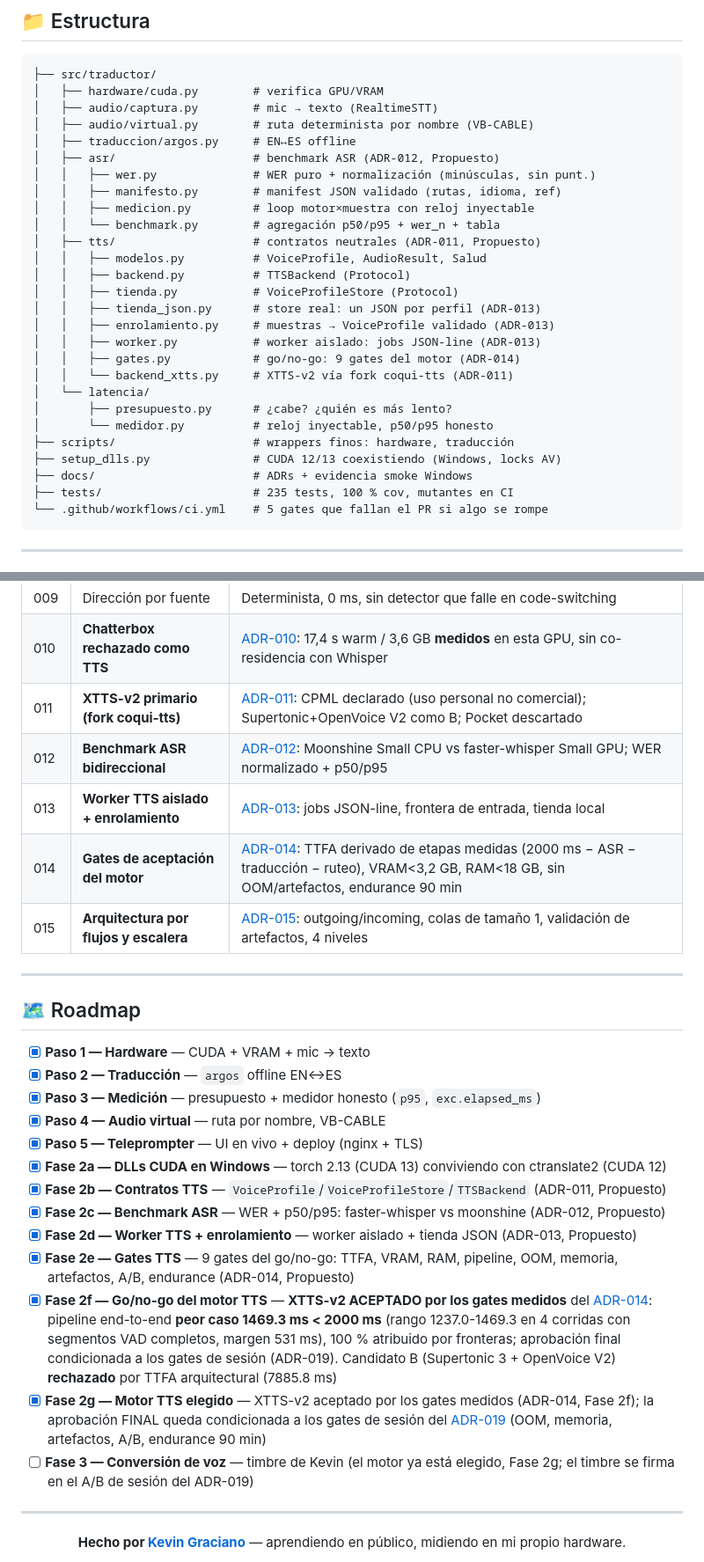
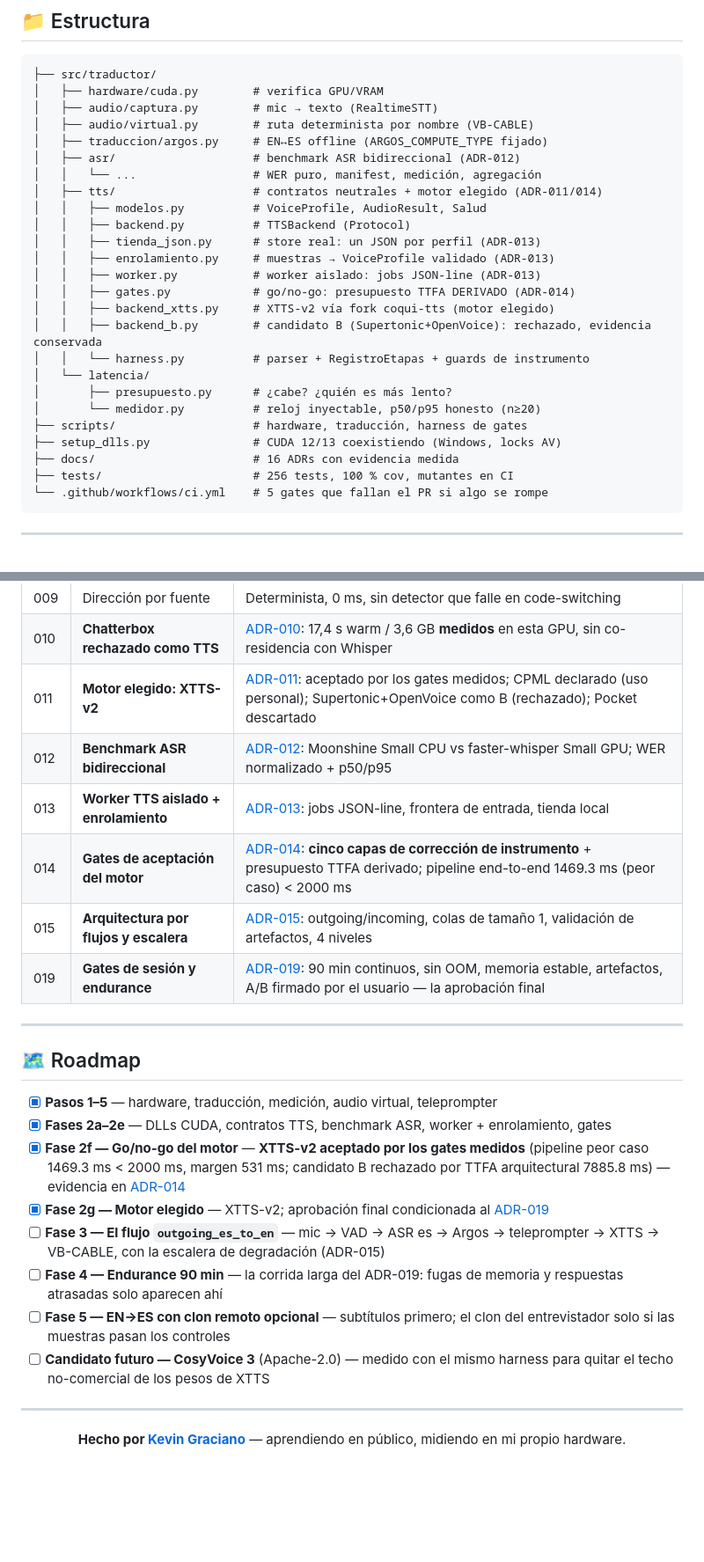
Before and after one commit to KevinGracianoL/traductor-voz-entrevistas, a Markdown page: README.md, 2 parts joined by grey strips. Shown at 88% size. GitHub-like rendering; blank space fills up the shorter version.

Commit message:
docs: README de portafolio - veredicto medido, journey de las 5 capas, estructura y roadmap al día

````diff
--- a/README.md
+++ b/README.md
@@ -145,28 +199,26 @@ texto, ms = medir_tiempo(lambda: traducir("hello", "en", "es"), clock=time.perf_
 │   ├── hardware/cuda.py        # verifica GPU/VRAM
 │   ├── audio/captura.py        # mic → texto (RealtimeSTT)
 │   ├── audio/virtual.py        # ruta determinista por nombre (VB-CABLE)
-│   ├── traduccion/argos.py     # EN↔ES offline
-│   ├── asr/                    # benchmark ASR (ADR-012, Propuesto)
-│   │   ├── wer.py              # WER puro + normalización (minúsculas, sin punt.)
-│   │   ├── manifesto.py        # manifest JSON validado (rutas, idioma, ref)
-│   │   ├── medicion.py         # loop motor×muestra con reloj inyectable
-│   │   └── benchmark.py        # agregación p50/p95 + wer_n + tabla
-│   ├── tts/                    # contratos neutrales (ADR-011, Propuesto)
+│   ├── traduccion/argos.py     # EN↔ES offline (ARGOS_COMPUTE_TYPE fijado)
+│   ├── asr/                    # benchmark ASR bidireccional (ADR-012)
+│   │   └── ...                 # WER puro, manifest, medición, agregación
+│   ├── tts/                    # contratos neutrales + motor elegido (ADR-011/014)
 │   │   ├── modelos.py          # VoiceProfile, AudioResult, Salud
 │   │   ├── backend.py          # TTSBackend (Protocol)
-│   │   ├── tienda.py           # VoiceProfileStore (Protocol)
 │   │   ├── tienda_json.py      # store real: un JSON por perfil (ADR-013)
 │   │   ├── enrolamiento.py     # muestras → VoiceProfile validado (ADR-013)
 │   │   ├── worker.py           # worker aislado: jobs JSON-line (ADR-013)
-│   │   ├── gates.py            # go/no-go: 9 gates del motor (ADR-014)
-│   │   └── backend_xtts.py     # XTTS-v2 vía fork coqui-tts (ADR-011)
+│   │   ├── gates.py            # go/no-go: presupuesto TTFA DERIVADO (ADR-014)
+│   │   ├── backend_xtts.py     # XTTS-v2 vía fork coqui-tts (motor elegido)
+│   │   ├── backend_b.py        # candidato B (Supertonic+OpenVoice): rechazado, evidencia conservada
+│   │   └── harness.py          # parser + RegistroEtapas + guards de instrumento
 │   └── latencia/
 │       ├── presupuesto.py      # ¿cabe? ¿quién es más lento?
-│       └── medidor.py          # reloj inyectable, p50/p95 honesto
-├── scripts/                    # wrappers finos: hardware, traducción
+│       └── medidor.py          # reloj inyectable, p50/p95 honesto (n≥20)
+├── scripts/                    # hardware, traducción, harness de gates
 ├── setup_dlls.py               # CUDA 12/13 coexistiendo (Windows, locks AV)
-├── docs/                       # ADRs + evidencia smoke Windows
-├── tests/                      # 235 tests, 100 % cov, mutantes en CI
+├── docs/                       # 16 ADRs con evidencia medida
+├── tests/                      # 256 tests, 100 % cov, mutantes en CI
 └── .github/workflows/ci.yml    # 5 gates que fallan el PR si algo se rompe
 ```
 
@@ -186,29 +238,25 @@ texto, ms = medir_tiempo(lambda: traducir("hello", "en", "es"), clock=time.perf_
 | 008 | Fallback automático | Una entrevista no es un log |
 | 009 | Dirección por fuente | Determinista, 0 ms, sin detector que falle en code-switching |
 | 010 | **Chatterbox rechazado como TTS** | [ADR-010](docs/ADR-010-chatterbox-rechazado.md): 17,4 s warm / 3,6 GB **medidos** en esta GPU, sin co-residencia con Whisper |
-| 011 | **XTTS-v2 primario (fork coqui-tts)** | [ADR-011](docs/ADR-011-contratos-neutrales-tts.md): CPML declarado (uso personal no comercial); Supertonic+OpenVoice V2 como B; Pocket descartado |
+| 011 | **Motor elegido: XTTS-v2** | [ADR-011](docs/ADR-011-contratos-neutrales-tts.md): aceptado por los gates medidos; CPML declarado (uso personal); Supertonic+OpenVoice como B (rechazado); Pocket descartado |
 | 012 | **Benchmark ASR bidireccional** | [ADR-012](docs/ADR-012-benchmark-asr.md): Moonshine Small CPU vs faster-whisper Small GPU; WER normalizado + p50/p95 |
 | 013 | **Worker TTS aislado + enrolamiento** | [ADR-013](docs/ADR-013-worker-tts-enrolamiento.md): jobs JSON-line, frontera de entrada, tienda local |
-| 014 | **Gates de aceptación del motor** | [ADR-014](docs/ADR-014-gates-aceptacion-tts.md): TTFA derivado de etapas medidas (2000 ms − ASR − traducción − ruteo), VRAM<3,2 GB, RAM<18 GB, sin OOM/artefactos, endurance 90 min |
+| 014 | **Gates de aceptación del motor** | [ADR-014](docs/ADR-014-gates-aceptacion-tts.md): **cinco capas de corrección de instrumento** + presupuesto TTFA derivado; pipeline end-to-end 1469.3 ms (peor caso) < 2000 ms |
 | 015 | **Arquitectura por flujos y escalera** | [ADR-015](docs/ADR-015-arquitectura-flujos-escalera.md): outgoing/incoming, colas de tamaño 1, validación de artefactos, 4 niveles |
+| 019 | **Gates de sesión y endurance** | [ADR-019](docs/ADR-019-endurance-sesion.md): 90 min continuos, sin OOM, memoria estable, artefactos, A/B firmado por el usuario — la aprobación final |
 
 ---
 
 ## 🗺️ Roadmap
 
-- [x] **Paso 1 — Hardware** — CUDA + VRAM + mic → texto
-- [x] **Paso 2 — Traducción** — `argos` offline EN↔ES
-- [x] **Paso 3 — Medición** — presupuesto + medidor honesto (`p95`, `exc.elapsed_ms`)
-- [x] **Paso 4 — Audio virtual** — ruta por nombre, VB-CABLE
-- [x] **Paso 5 — Teleprompter** — UI en vivo + deploy (nginx + TLS)
-- [x] **Fase 2a — DLLs CUDA en Windows** — torch 2.13 (CUDA 13) conviviendo con ctranslate2 (CUDA 12)
-- [x] **Fase 2b — Contratos TTS** — `VoiceProfile`/`VoiceProfileStore`/`TTSBackend` (ADR-011, Propuesto)
-- [x] **Fase 2c — Benchmark ASR** — WER + p50/p95: faster-whisper vs moonshine (ADR-012, Propuesto)
-- [x] **Fase 2d — Worker TTS + enrolamiento** — worker aislado + tienda JSON (ADR-013, Propuesto)
-- [x] **Fase 2e — Gates TTS** — 9 gates del go/no-go: TTFA, VRAM, RAM, pipeline, OOM, memoria, artefactos, A/B, endurance (ADR-014, Propuesto)
-- [x] **Fase 2f — Go/no-go del motor TTS** — **XTTS-v2 ACEPTADO por los gates medidos** del [ADR-014](docs/ADR-014-gates-aceptacion-tts.md): pipeline end-to-end **peor caso 1469.3 ms < 2000 ms** (rango 1237.0-1469.3 en 4 corridas con segmentos VAD completos, margen 531 ms), 100 % atribuido por fronteras; aprobación final condicionada a los gates de sesión (ADR-019). Candidato B (Supertonic 3 + OpenVoice V2) **rechazado** por TTFA arquitectural (7885.8 ms)
-- [x] **Fase 2g — Motor TTS elegido** — XTTS-v2 aceptado por los gates medidos (ADR-014, Fase 2f); la aprobación FINAL queda condicionada a los gates de sesión del [ADR-019](docs/ADR-019-endurance-sesion.md) (OOM, memoria, artefactos, A/B, endurance 90 min)
-- [ ] **Fase 3 — Conversión de voz** — timbre de Kevin (el motor ya está elegido, Fase 2g; el timbre se firma en el A/B de sesión del ADR-019)
+- [x] **Pasos 1–5** — hardware, traducción, medición, audio virtual, teleprompter
+- [x] **Fases 2a–2e** — DLLs CUDA, contratos TTS, benchmark ASR, worker + enrolamiento, gates
+- [x] **Fase 2f — Go/no-go del motor** — **XTTS-v2 aceptado por los gates medidos** (pipeline peor caso 1469.3 ms < 2000 ms, margen 531 ms; candidato B rechazado por TTFA arquitectural 7885.8 ms) — evidencia en [ADR-014](docs/ADR-014-gates-aceptacion-tts.md)
+- [x] **Fase 2g — Motor elegido** — XTTS-v2; aprobación final condicionada al [ADR-019](docs/ADR-019-endurance-sesion.md)
+- [ ] **Fase 3 — El flujo `outgoing_es_to_en`** — mic → VAD → ASR es → Argos → teleprompter → XTTS → VB-CABLE, con la escalera de degradación (ADR-015)
+- [ ] **Fase 4 — Endurance 90 min** — la corrida larga del ADR-019: fugas de memoria y respuestas atrasadas solo aparecen ahí
+- [ ] **Fase 5 — EN→ES con clon remoto opcional** — subtítulos primero; el clon del entrevistador solo si las muestras pasan los controles
+- [ ] **Candidato futuro — CosyVoice 3** (Apache-2.0) — medido con el mismo harness para quitar el techo no-comercial de los pesos de XTTS
 
 ---
 
````
Also changed, not shown: other parts of README.md (+78 -24 lines).
